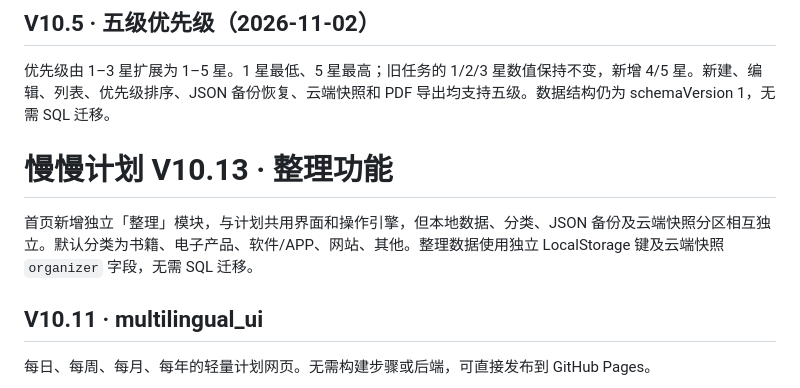
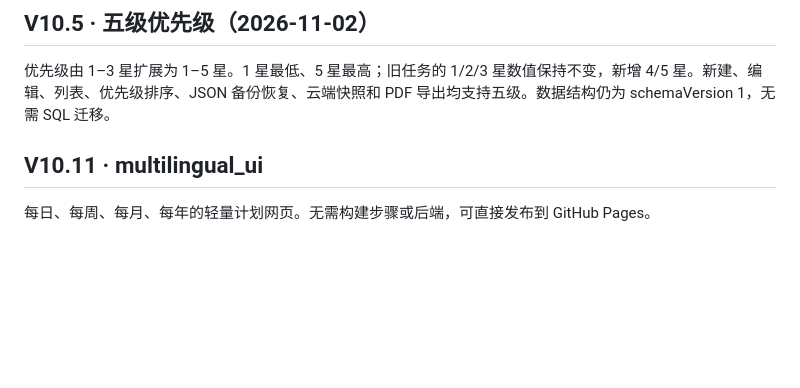
Before and after one commit to ouyangxinwei/daily_weekly_planner, a Markdown page: README.md, the part around the change. Rendered like a GitHub page; blank space fills up the shorter version.

Commit message:
Remove duplicate README module intro

```diff
--- a/README.md
+++ b/README.md
@@ -33,10 +33,6 @@ V10.13 新增「整理」独立模块，与计划共用页面和操作引擎。
 ## V10.5 · 五级优先级（2026-11-02）
 
 优先级由 1–3 星扩展为 1–5 星。1 星最低、5 星最高；旧任务的 1/2/3 星数值保持不变，新增 4/5 星。新建、编辑、列表、优先级排序、JSON 备份恢复、云端快照和 PDF 导出均支持五级。数据结构仍为 schemaVersion 1，无需 SQL 迁移。
-
-# 慢慢计划 V10.13 · 整理功能
-
-首页新增独立「整理」模块，与计划共用界面和操作引擎，但本地数据、分类、JSON 备份及云端快照分区相互独立。默认分类为书籍、电子产品、软件/APP、网站、其他。整理数据使用独立 LocalStorage 键及云端快照 `organizer` 字段，无需 SQL 迁移。
 
 ## V10.11 · multilingual_ui
 
```
